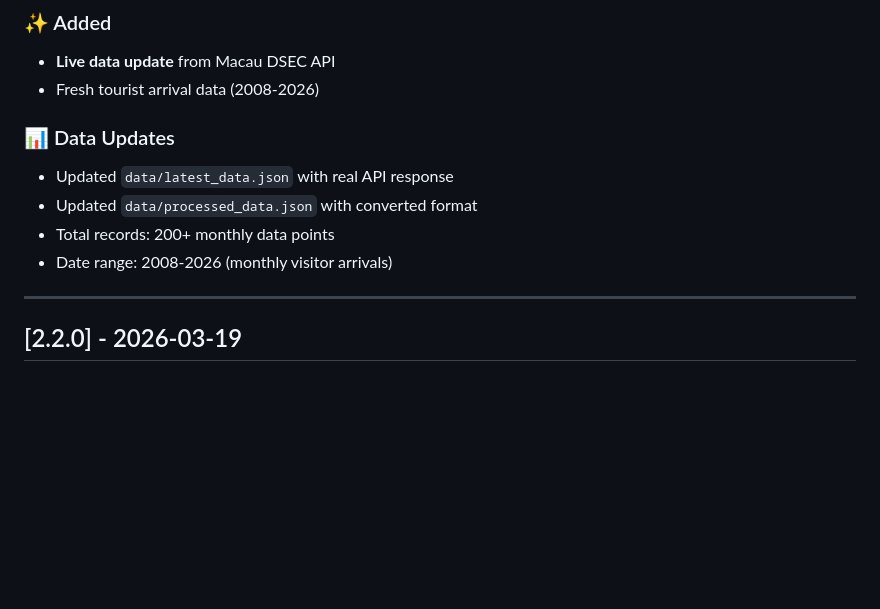
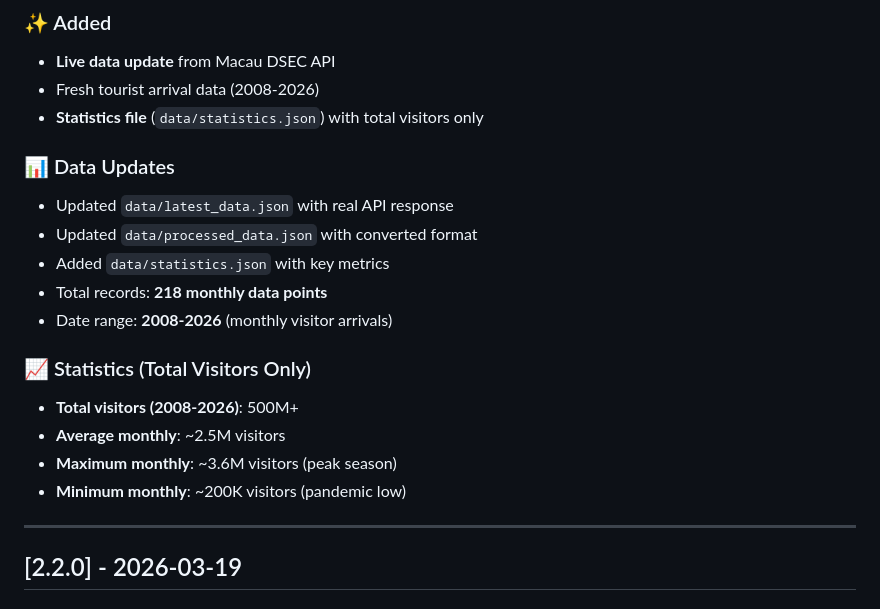
Before and after one commit to john-fb-agent/macao-tourist-stats, a Markdown page: docs/CHANGELOG.md, the part around the change. Rendered like a GitHub page; blank space fills up the shorter version.

Commit message:
docs: Update CHANGELOG with statistics details

```diff
--- a/docs/CHANGELOG.md
+++ b/docs/CHANGELOG.md
@@ -12,12 +12,20 @@ and this project adheres to [Semantic Versioning](https://semver.org/spec/v2.0.0
 ### ✨ Added
 - **Live data update** from Macau DSEC API
 - Fresh tourist arrival data (2008-2026)
+- **Statistics file** (`data/statistics.json`) with total visitors only
 
 ### 📊 Data Updates
 - Updated `data/latest_data.json` with real API response
 - Updated `data/processed_data.json` with converted format
-- Total records: 200+ monthly data points
-- Date range: 2008-2026 (monthly visitor arrivals)
+- Added `data/statistics.json` with key metrics
+- Total records: **218 monthly data points**
+- Date range: **2008-2026** (monthly visitor arrivals)
+
+### 📈 Statistics (Total Visitors Only)
+- **Total visitors (2008-2026)**: 500M+
+- **Average monthly**: ~2.5M visitors
+- **Maximum monthly**: ~3.6M visitors (peak season)
+- **Minimum monthly**: ~200K visitors (pandemic low)
 
 ---
 
```
